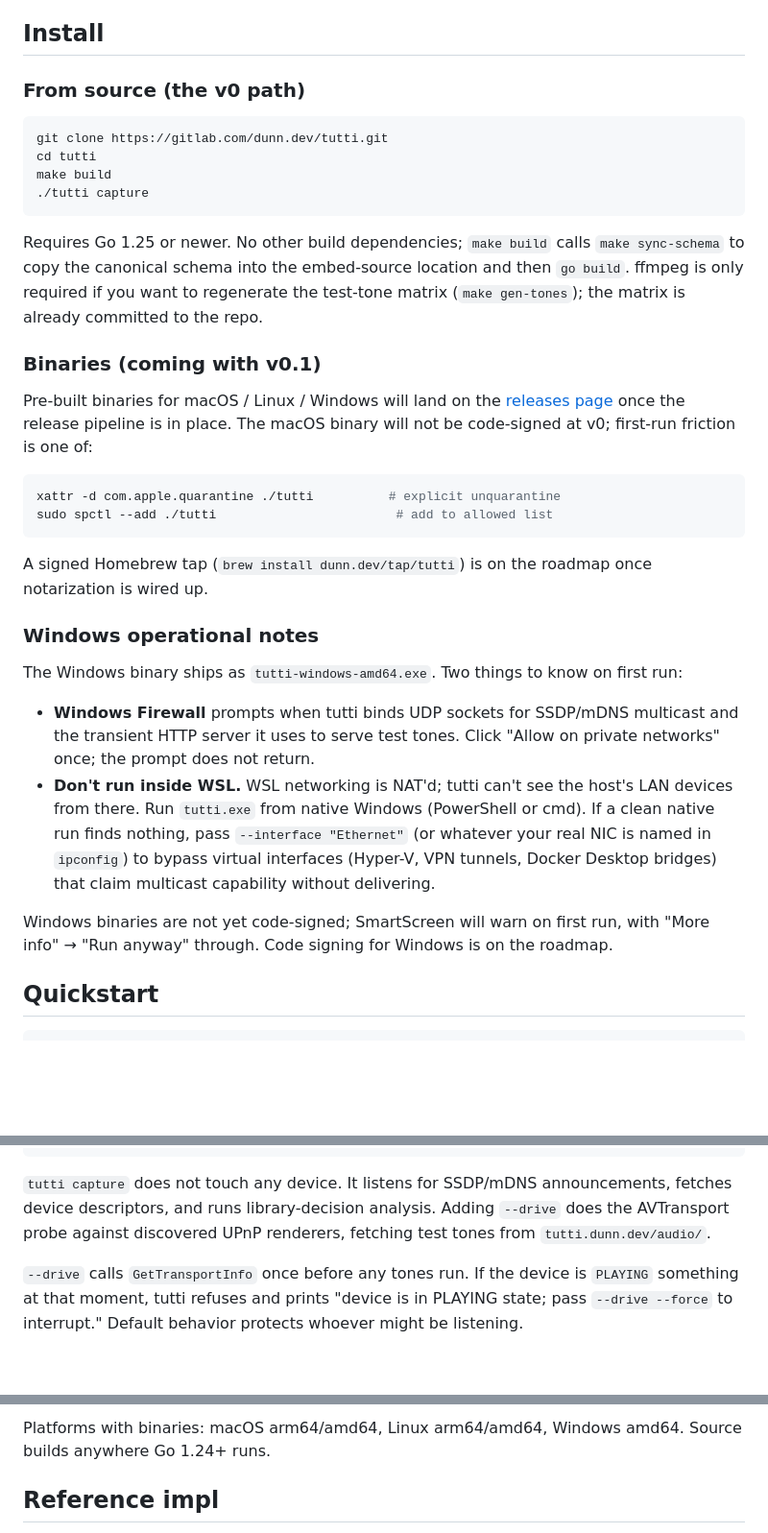
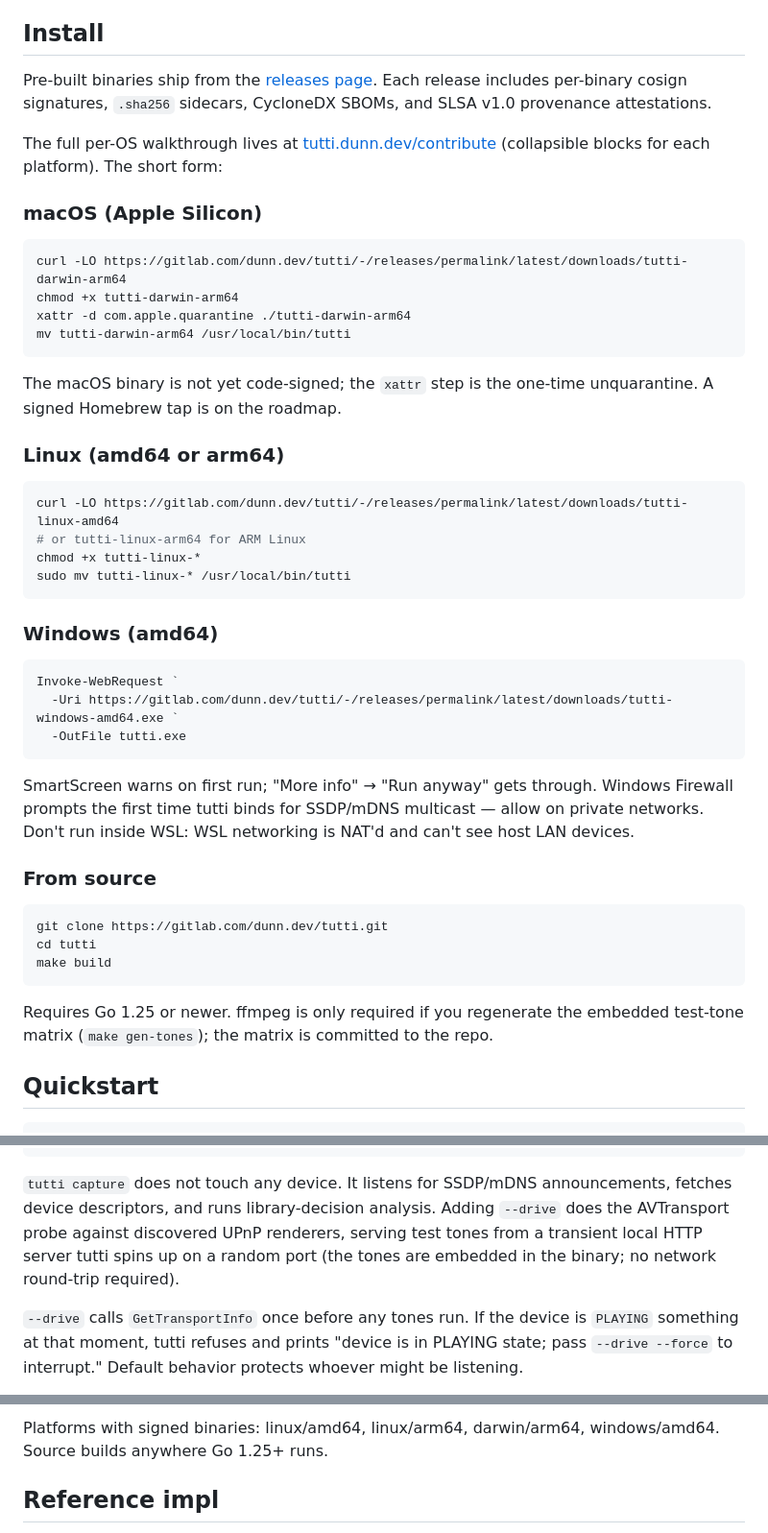
Before and after one commit to andrewdunndev/tutti, a Markdown page: README.md, 3 parts joined by grey strips. Shown at 96% size. Drawn GitHub-style; blank space fills up the shorter version.

Commit message:
readme: hero image + current-state pass
- Add brand.png hero banner at the top.
- Add pipeline + release badges (release shows v0.1.0).
- Install section reorganised: binaries first (now real, with permalink
  download URLs per OS), source second. Dropped 'coming with v0.1'
  framing. Folded the Windows operational notes inline rather than as
  a separate sub-section.
- Quickstart: --drive serves tones from a transient local HTTP server
  (the embedded matrix), not from tutti.dunn.dev/audio/ which doesn't
  exist yet.
- Errors example: dropped 'tutti doctor' reference (no such command);
  point at --interface escape hatch instead.
- New Site section between Quickstart and Status linking /learn/,
  /devices/, /contribute/.
- Status table: marked the two library-decision rows as 'shipped
  (reimpl)' to match reality and added a 'real library invocation'
  not-started row. Platforms line now lists what we actually ship
  (linux/amd64+arm64, darwin/arm64, windows/amd64; no darwin/amd64
  promise). Bumped Go floor to 1.25 to match go.mod.
- Dropped the status.yaml-driven framing; that file doesn't exist.
  Table is hand-maintained for now.

````diff
--- a/README.md
+++ b/README.md
@@ -94,54 +98,58 @@ Per device on your LAN:
 
 ## Install
 
-### From source (the v0 path)
+Pre-built binaries ship from the [releases page][rel]. Each release
+includes per-binary cosign signatures, `.sha256` sidecars, CycloneDX
+SBOMs, and SLSA v1.0 provenance attestations.
+
+The full per-OS walkthrough lives at
+[tutti.dunn.dev/contribute][contribute] (collapsible blocks for each
+platform). The short form:
+
+### macOS (Apple Silicon)
+
+```sh
+curl -LO https://gitlab.com/dunn.dev/tutti/-/releases/permalink/latest/downloads/tutti-darwin-arm64
+chmod +x tutti-darwin-arm64
+xattr -d com.apple.quarantine ./tutti-darwin-arm64
+mv tutti-darwin-arm64 /usr/local/bin/tutti
+```
+
+The macOS binary is not yet code-signed; the `xattr` step is the
+one-time unquarantine. A signed Homebrew tap is on the roadmap.
+
+### Linux (amd64 or arm64)
+
+```sh
+curl -LO https://gitlab.com/dunn.dev/tutti/-/releases/permalink/latest/downloads/tutti-linux-amd64
+# or tutti-linux-arm64 for ARM Linux
+chmod +x tutti-linux-*
+sudo mv tutti-linux-* /usr/local/bin/tutti
+```
+
+### Windows (amd64)
+
+```powershell
+Invoke-WebRequest `
+  -Uri https://gitlab.com/dunn.dev/tutti/-/releases/permalink/latest/downloads/tutti-windows-amd64.exe `
+  -OutFile tutti.exe
+```
+
+SmartScreen warns on first run; "More info" → "Run anyway" gets
+through. Windows Firewall prompts the first time tutti binds for
+SSDP/mDNS multicast — allow on private networks. Don't run inside
+WSL: WSL networking is NAT'd and can't see host LAN devices.
+
+### From source
 
 ```sh
 git clone https://gitlab.com/dunn.dev/tutti.git
 cd tutti
 make build
-./tutti capture
 ```
 
-Requires Go 1.25 or newer. No other build dependencies; `make build`
-calls `make sync-schema` to copy the canonical schema into the
-embed-source location and then `go build`. ffmpeg is only required if
-you want to regenerate the test-tone matrix (`make gen-tones`); the
-matrix is already committed to the repo.
-
-### Binaries (coming with v0.1)
-
-Pre-built binaries for macOS / Linux / Windows will land on the
-[releases page][rel] once the release pipeline is in place. The macOS
-binary will not be code-signed at v0; first-run friction is one of:
-
-```sh
-xattr -d com.apple.quarantine ./tutti          # explicit unquarantine
-sudo spctl --add ./tutti                        # add to allowed list
-```
-
-A signed Homebrew tap (`brew install dunn.dev/tap/tutti`) is on the
-roadmap once notarization is wired up.
-
-### Windows operational notes
-
-The Windows binary ships as `tutti-windows-amd64.exe`. Two things to
-know on first run:
-
-- **Windows Firewall** prompts when tutti binds UDP sockets for
-  SSDP/mDNS multicast and the transient HTTP server it uses to serve
-  test tones. Click "Allow on private networks" once; the prompt
-  does not return.
-- **Don't run inside WSL.** WSL networking is NAT'd; tutti can't see
-  the host's LAN devices from there. Run `tutti.exe` from native
-  Windows (PowerShell or cmd). If a clean native run finds nothing,
-  pass `--interface "Ethernet"` (or whatever your real NIC is named
-  in `ipconfig`) to bypass virtual interfaces (Hyper-V, VPN tunnels,
-  Docker Desktop bridges) that claim multicast capability without
-  delivering.
-
-Windows binaries are not yet code-signed; SmartScreen will warn on
-first run, with "More info" → "Run anyway" through. Code signing for
-Windows is on the roadmap.
+Requires Go 1.25 or newer. ffmpeg is only required if you regenerate
+the embedded test-tone matrix (`make gen-tones`); the matrix is
+committed to the repo.
 
 [rel]: https://gitlab.com/dunn.dev/tutti/-/releases
@@ -165,8 +174,9 @@ tutti validate ./capture-2026-05-09T143022Z-myhost
 `tutti capture` does not touch any device. It listens for SSDP/mDNS
 announcements, fetches device descriptors, and runs library-decision
 analysis. Adding `--drive` does the AVTransport probe against
-discovered UPnP renderers, fetching test tones from
-`tutti.dunn.dev/audio/`.
+discovered UPnP renderers, serving test tones from a transient local
+HTTP server tutti spins up on a random port (the tones are embedded
+in the binary; no network round-trip required).
 
 `--drive` calls `GetTransportInfo` once before any tones run. If the
 device is `PLAYING` something at that moment, tutti refuses and
@@ -514,6 +539,6 @@ release time. Edit the YAML; the README is rewritten by CI.
 
-Platforms with binaries: macOS arm64/amd64, Linux arm64/amd64, Windows
-amd64. Source builds anywhere Go 1.24+ runs.
+Platforms with signed binaries: linux/amd64, linux/arm64, darwin/arm64,
+windows/amd64. Source builds anywhere Go 1.25+ runs.
 
 ## Reference impl
 
````
Also changed, not shown: other parts of README.md (+31 -11 lines).
